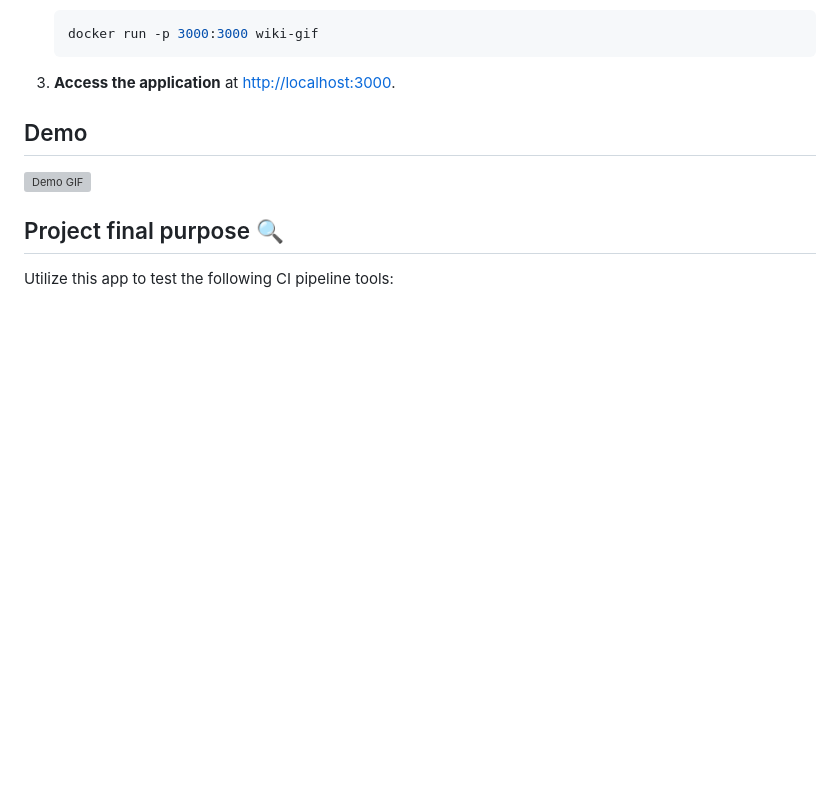
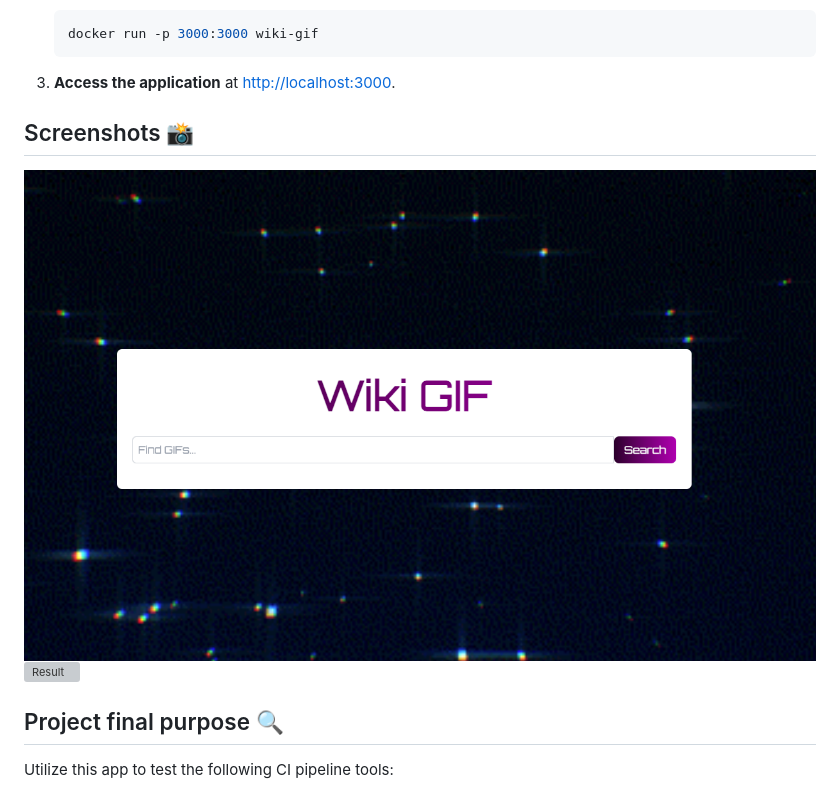
Before and after one commit to fruetalo182/wiki-gif, a Markdown page: README.md, the part around the change. GitHub-like rendering; pictures changed too: media/search.png (added); blank space fills up the shorter version; grey boxes are pictures that could not be loaded.

Commit message:
improve readme

```diff
--- a/README.md
+++ b/README.md
@@ -52,8 +52,9 @@ To run the Wiki GIF application using Docker, follow these steps:
 
 3. **Access the application** at [http://localhost:3000](http://localhost:3000).
 
-## Demo
-![Demo GIF](media/demo.mp4)
+## Screenshots 📸
+![Search](media/search.png)
+![Result](media/result.png)
 
 ## Project final purpose 🔍
 Utilize this app to test the following CI pipeline tools:
```
Also changed, not shown: 1 other file.
